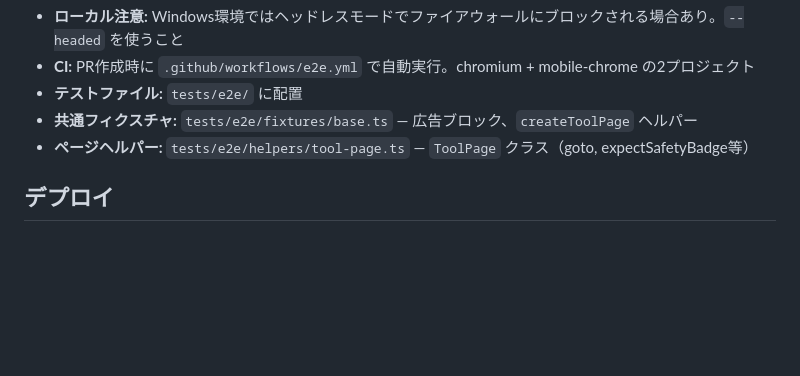
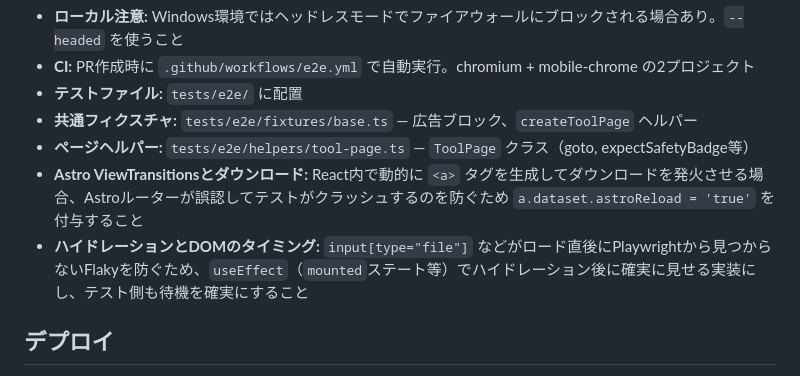
Before and after one commit to maru0014/tools-codelife-cafe, a Markdown page: AGENTS.md, the part around the change. GitHub-like rendering; blank space fills up the shorter version.

```diff
--- a/AGENTS.md
+++ b/AGENTS.md
@@ -83,6 +83,8 @@ npx playwright test --project=chromium --headed --reporter=list  # 詳細表示
 - **テストファイル:** `tests/e2e/` に配置
 - **共通フィクスチャ:** `tests/e2e/fixtures/base.ts` — 広告ブロック、`createToolPage` ヘルパー
 - **ページヘルパー:** `tests/e2e/helpers/tool-page.ts` — `ToolPage` クラス（goto, expectSafetyBadge等）
+- **Astro ViewTransitionsとダウンロード:** React内で動的に `<a>` タグを生成してダウンロードを発火させる場合、Astroルーターが誤認してテストがクラッシュするのを防ぐため `a.dataset.astroReload = 'true'` を付与すること
+- **ハイドレーションとDOMのタイミング:** `input[type="file"]` などがロード直後にPlaywrightから見つからないFlakyを防ぐため、`useEffect`（`mounted`ステート等）でハイドレーション後に確実に見せる実装にし、テスト側も待機を確実にすること
 
 ## デプロイ
 
```
Also changed, not shown: README.md (+2 -1 lines).
